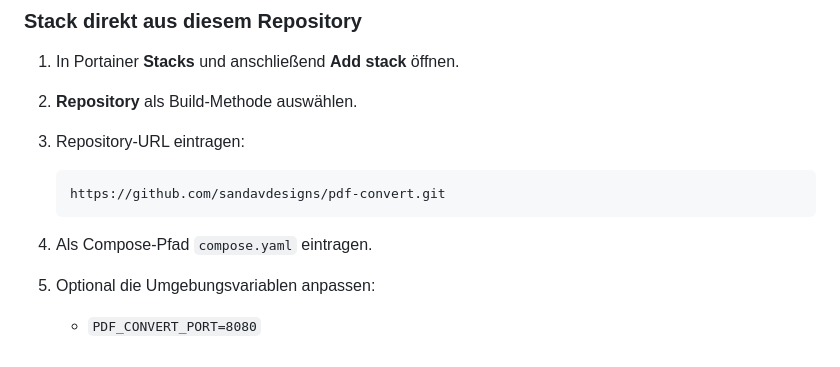
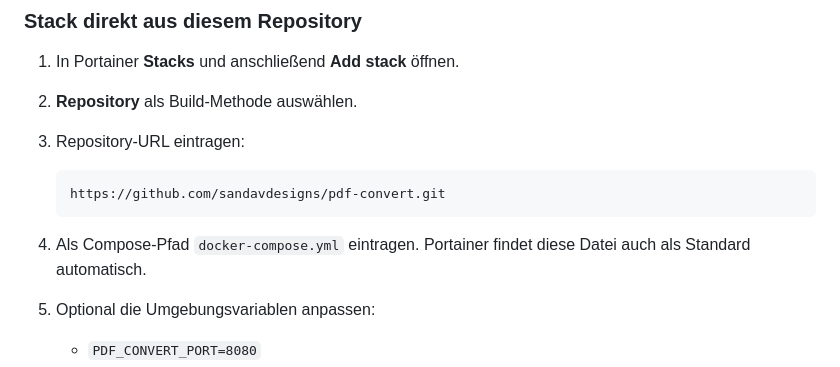
Before and after one commit to sandavdesigns/pdf-convert, a Markdown page: README.md, the part around the change. GitHub-like rendering.

Commit message:
Document Portainer compose filename

````diff
--- a/README.md
+++ b/README.md
@@ -29,7 +29,7 @@ Eine kostenlose, selbst gehostete Webanwendung, die Outlook-`.msg`-Dateien in le
    https://github.com/sandavdesigns/pdf-convert.git
    ```
 
-4. Als Compose-Pfad `compose.yaml` eintragen.
+4. Als Compose-Pfad `docker-compose.yml` eintragen. Portainer findet diese Datei auch als Standard automatisch.
 5. Optional die Umgebungsvariablen anpassen:
 
    - `PDF_CONVERT_PORT=8080`
````
